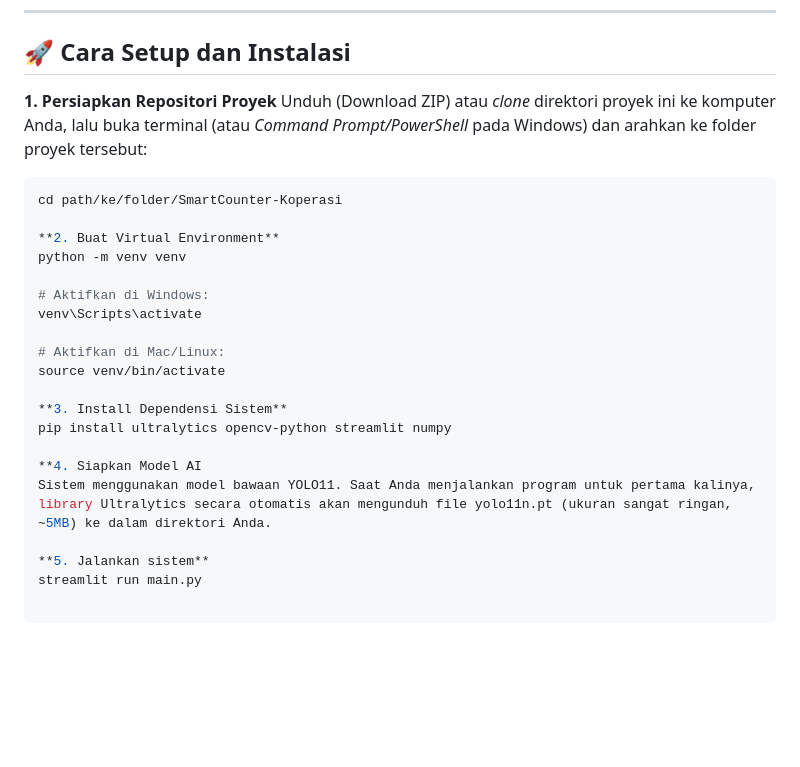
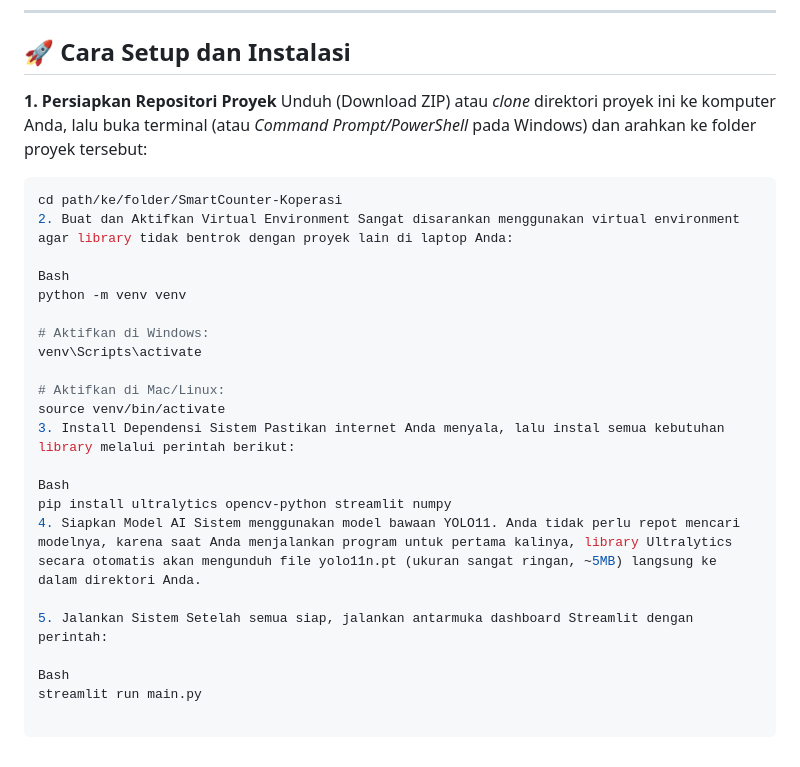
Before and after one commit to al1prahman/SmartCounter-Koperasi, a Markdown page: README.md, the part around the change. GitHub-like rendering; blank space fills up the shorter version.

Commit message:
fix: update setup instructions in README for clarity and sequence

````diff
--- a/README.md
+++ b/README.md
@@ -44,12 +44,12 @@ Sistem ini dieksekusi secara lokal (*Edge Computing*) dan membutuhkan spesifikas
 
 ## 🚀 Cara Setup dan Instalasi
 
-**1. Persiapkan Repositori Proyek**
-Unduh (Download ZIP) atau *clone* direktori proyek ini ke komputer Anda, lalu buka terminal (atau *Command Prompt/PowerShell* pada Windows) dan arahkan ke folder proyek tersebut:
+**1. Persiapkan Repositori Proyek** Unduh (Download ZIP) atau *clone* direktori proyek ini ke komputer Anda, lalu buka terminal (atau *Command Prompt/PowerShell* pada Windows) dan arahkan ke folder proyek tersebut:
 ```bash
 cd path/ke/folder/SmartCounter-Koperasi
+2. Buat dan Aktifkan Virtual Environment Sangat disarankan menggunakan virtual environment agar library tidak bentrok dengan proyek lain di laptop Anda:
 
-**2. Buat Virtual Environment**
+Bash
 python -m venv venv
 
 # Aktifkan di Windows:
@@ -57,12 +57,13 @@ venv\Scripts\activate
 
 # Aktifkan di Mac/Linux:
 source venv/bin/activate
+3. Install Dependensi Sistem Pastikan internet Anda menyala, lalu instal semua kebutuhan library melalui perintah berikut:
 
-**3. Install Dependensi Sistem**
+Bash
 pip install ultralytics opencv-python streamlit numpy
+4. Siapkan Model AI Sistem menggunakan model bawaan YOLO11. Anda tidak perlu repot mencari modelnya, karena saat Anda menjalankan program untuk pertama kalinya, library Ultralytics secara otomatis akan mengunduh file yolo11n.pt (ukuran sangat ringan, ~5MB) langsung ke dalam direktori Anda.
 
-**4. Siapkan Model AI
-Sistem menggunakan model bawaan YOLO11. Saat Anda menjalankan program untuk pertama kalinya, library Ultralytics secara otomatis akan mengunduh file yolo11n.pt (ukuran sangat ringan, ~5MB) ke dalam direktori Anda.
+5. Jalankan Sistem Setelah semua siap, jalankan antarmuka dashboard Streamlit dengan perintah:
 
-**5. Jalankan sistem**
+Bash
 streamlit run main.py
````
